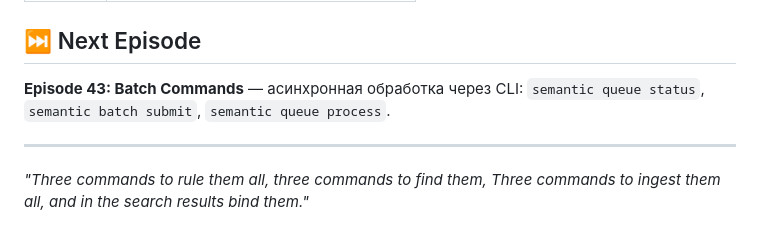
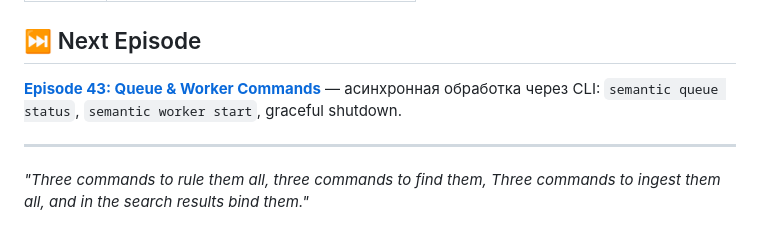
Before and after one commit to VladimirMonin/poc_vector_sqlite, a Markdown page: doc/architecture/42_cli_commands.md, the part around the change. GitHub-like rendering.

```diff
--- a/doc/architecture/42_cli_commands.md
+++ b/doc/architecture/42_cli_commands.md
@@ -291,7 +291,7 @@ Episode 42 (CLI Commands)
 
 ## ⏭️ Next Episode
 
-**Episode 43: Batch Commands** — асинхронная обработка через CLI: `semantic queue status`, `semantic batch submit`, `semantic queue process`.
+**[Episode 43: Queue & Worker Commands](43_queue_worker_commands.md)** — асинхронная обработка через CLI: `semantic queue status`, `semantic worker start`, graceful shutdown.
 
 ---
 
```
Also changed, not shown: doc/architecture/00_overview.md (+3 -0 lines), doc/architecture/43_queue_worker_commands.md (added, +412 -0 lines).
